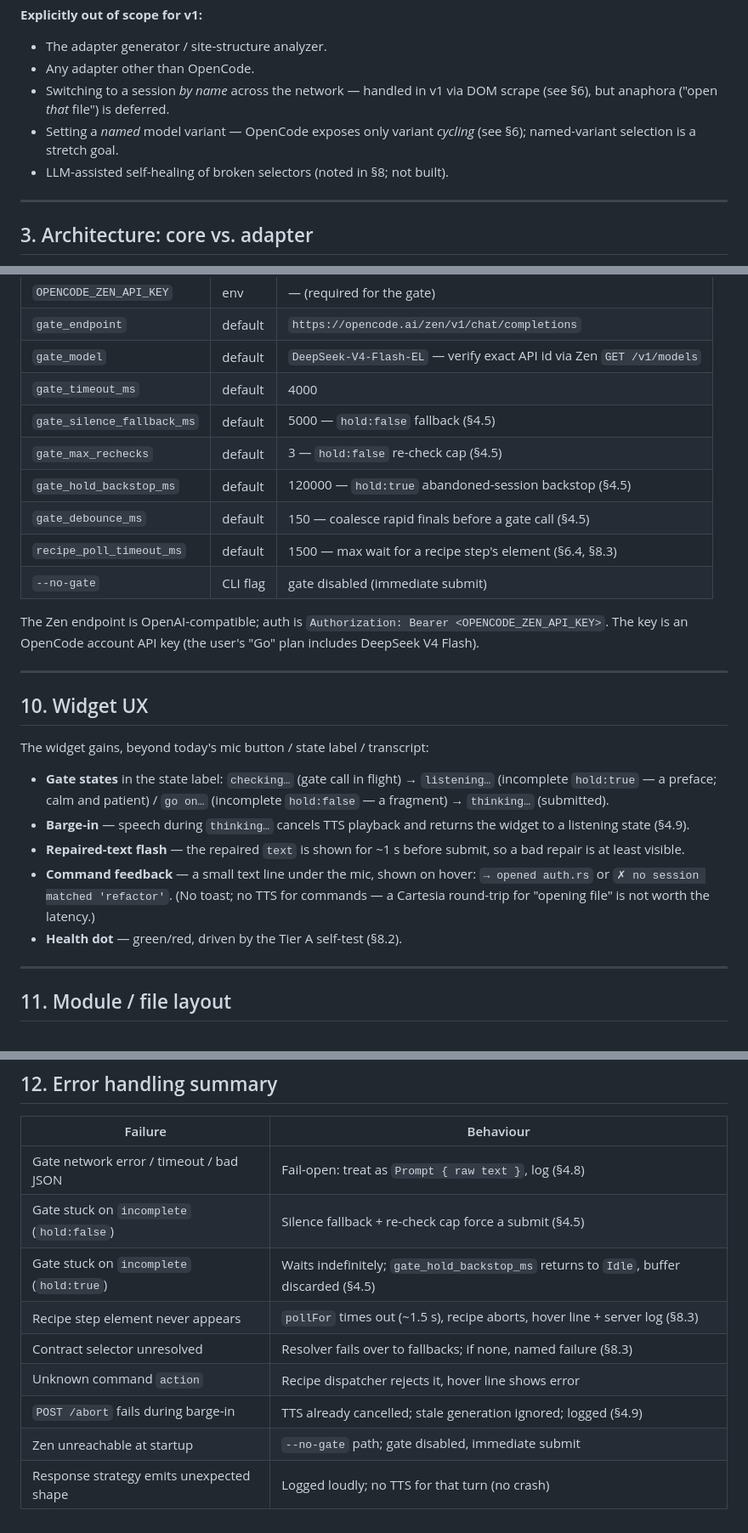
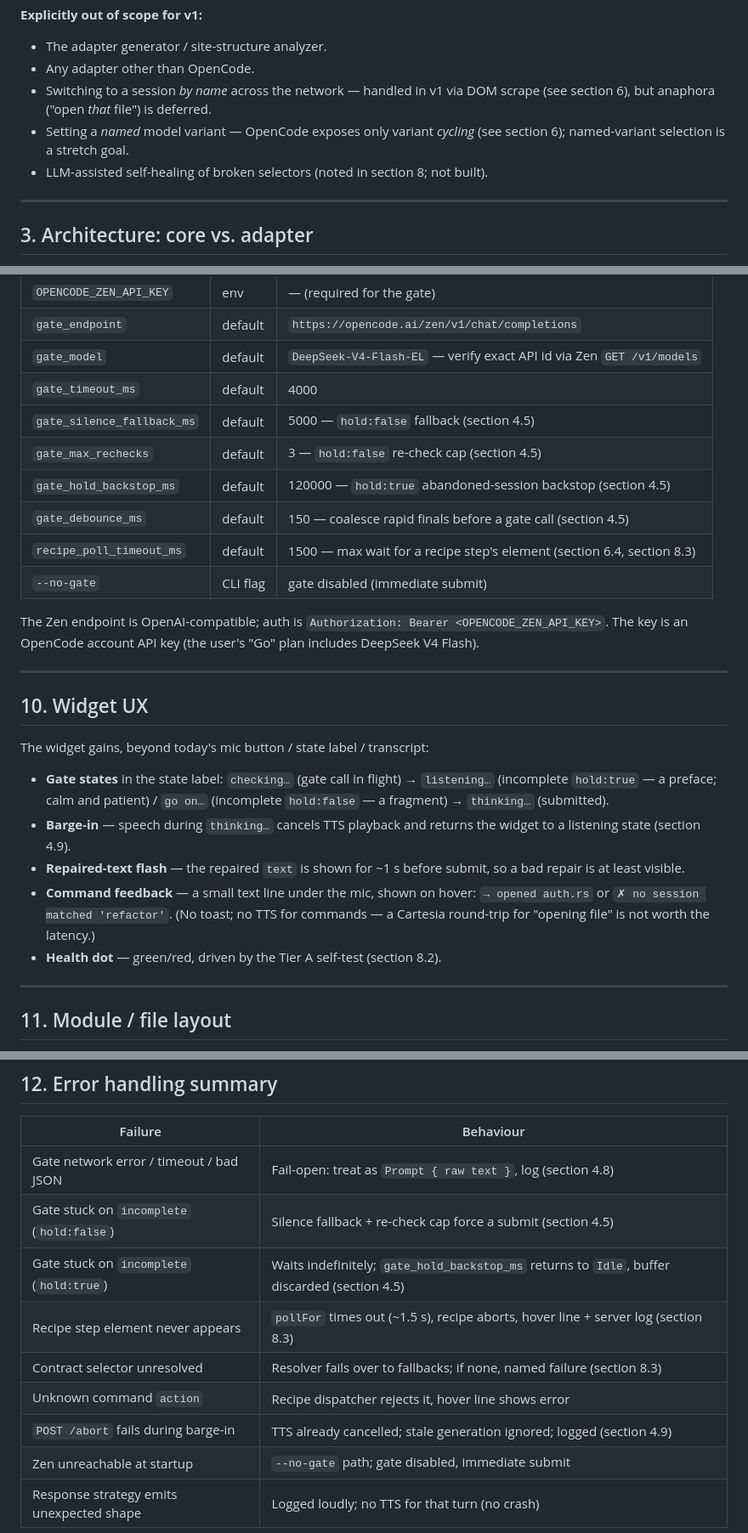
Before and after one commit to 1beb/interjections, a Markdown page: docs/2026-05-16-voice-control-gate-and-adapters-design.md, 3 parts joined by grey strips. Shown at 85% size. GitHub-like rendering.

Commit message:
Docs: write "section" instead of the section symbol

```diff
--- a/docs/2026-05-16-voice-control-gate-and-adapters-design.md
+++ b/docs/2026-05-16-voice-control-gate-and-adapters-design.md
@@ -75,10 +75,10 @@ now.
 - The adapter generator / site-structure analyzer.
 - Any adapter other than OpenCode.
 - Switching to a session *by name* across the network — handled in v1 via DOM
-  scrape (see §6), but anaphora ("open *that* file") is deferred.
+  scrape (see section 6), but anaphora ("open *that* file") is deferred.
 - Setting a *named* model variant — OpenCode exposes only variant *cycling*
-  (see §6); named-variant selection is a stretch goal.
-- LLM-assisted self-healing of broken selectors (noted in §8; not built).
+  (see section 6); named-variant selection is a stretch goal.
+- LLM-assisted self-healing of broken selectors (noted in section 8; not built).
 
 ---
 
@@ -612,11 +612,11 @@ New config (`config.rs` / `Cli` / `.env`):
 | `gate_endpoint` | default | `https://opencode.ai/zen/v1/chat/completions` |
 | `gate_model` | default | `DeepSeek-V4-Flash-EL` — verify exact API id via Zen `GET /v1/models` |
 | `gate_timeout_ms` | default | 4000 |
-| `gate_silence_fallback_ms` | default | 5000 — `hold:false` fallback (§4.5) |
-| `gate_max_rechecks` | default | 3 — `hold:false` re-check cap (§4.5) |
-| `gate_hold_backstop_ms` | default | 120000 — `hold:true` abandoned-session backstop (§4.5) |
-| `gate_debounce_ms` | default | 150 — coalesce rapid finals before a gate call (§4.5) |
-| `recipe_poll_timeout_ms` | default | 1500 — max wait for a recipe step's element (§6.4, §8.3) |
+| `gate_silence_fallback_ms` | default | 5000 — `hold:false` fallback (section 4.5) |
+| `gate_max_rechecks` | default | 3 — `hold:false` re-check cap (section 4.5) |
+| `gate_hold_backstop_ms` | default | 120000 — `hold:true` abandoned-session backstop (section 4.5) |
+| `gate_debounce_ms` | default | 150 — coalesce rapid finals before a gate call (section 4.5) |
+| `recipe_poll_timeout_ms` | default | 1500 — max wait for a recipe step's element (section 6.4, section 8.3) |
 | `--no-gate` | CLI flag | gate disabled (immediate submit) |
 
 The Zen endpoint is OpenAI-compatible; auth is `Authorization: Bearer
@@ -633,14 +633,14 @@ The widget gains, beyond today's mic button / state label / transcript:
   `listening…` (incomplete `hold:true` — a preface; calm and patient) /
   `go on…` (incomplete `hold:false` — a fragment) → `thinking…` (submitted).
 - **Barge-in** — speech during `thinking…` cancels TTS playback and returns
-  the widget to a listening state (§4.9).
+  the widget to a listening state (section 4.9).
 - **Repaired-text flash** — the repaired `text` is shown for ~1 s before
   submit, so a bad repair is at least visible.
 - **Command feedback** — a small text line under the mic, shown on hover:
   `→ opened auth.rs` or `✗ no session matched 'refactor'`. (No toast; no TTS
   for commands — a Cartesia round-trip for "opening file" is not worth the
   latency.)
-- **Health dot** — green/red, driven by the Tier A self-test (§8.2).
+- **Health dot** — green/red, driven by the Tier A self-test (section 8.2).
 
 ---
 
@@ -688,13 +688,13 @@ standalone improvement.
 
 | Failure | Behaviour |
 |---|---|
-| Gate network error / timeout / bad JSON | Fail-open: treat as `Prompt { raw text }`, log (§4.8) |
-| Gate stuck on `incomplete` (`hold:false`) | Silence fallback + re-check cap force a submit (§4.5) |
-| Gate stuck on `incomplete` (`hold:true`) | Waits indefinitely; `gate_hold_backstop_ms` returns to `Idle`, buffer discarded (§4.5) |
-| Recipe step element never appears | `pollFor` times out (~1.5 s), recipe aborts, hover line + server log (§8.3) |
-| Contract selector unresolved | Resolver fails over to fallbacks; if none, named failure (§8.3) |
+| Gate network error / timeout / bad JSON | Fail-open: treat as `Prompt { raw text }`, log (section 4.8) |
+| Gate stuck on `incomplete` (`hold:false`) | Silence fallback + re-check cap force a submit (section 4.5) |
+| Gate stuck on `incomplete` (`hold:true`) | Waits indefinitely; `gate_hold_backstop_ms` returns to `Idle`, buffer discarded (section 4.5) |
+| Recipe step element never appears | `pollFor` times out (~1.5 s), recipe aborts, hover line + server log (section 8.3) |
+| Contract selector unresolved | Resolver fails over to fallbacks; if none, named failure (section 8.3) |
 | Unknown command `action` | Recipe dispatcher rejects it, hover line shows error |
-| `POST /abort` fails during barge-in | TTS already cancelled; stale generation ignored; logged (§4.9) |
+| `POST /abort` fails during barge-in | TTS already cancelled; stale generation ignored; logged (section 4.9) |
 | Zen unreachable at startup | `--no-gate` path; gate disabled, immediate submit |
 | Response strategy emits unexpected shape | Logged loudly; no TTS for that turn (no crash) |
 
```
Also changed, not shown: other parts of docs/2026-05-16-voice-control-gate-and-adapters-design.md (+25 -25 lines), docs/handoff.md (+1 -1 lines).
